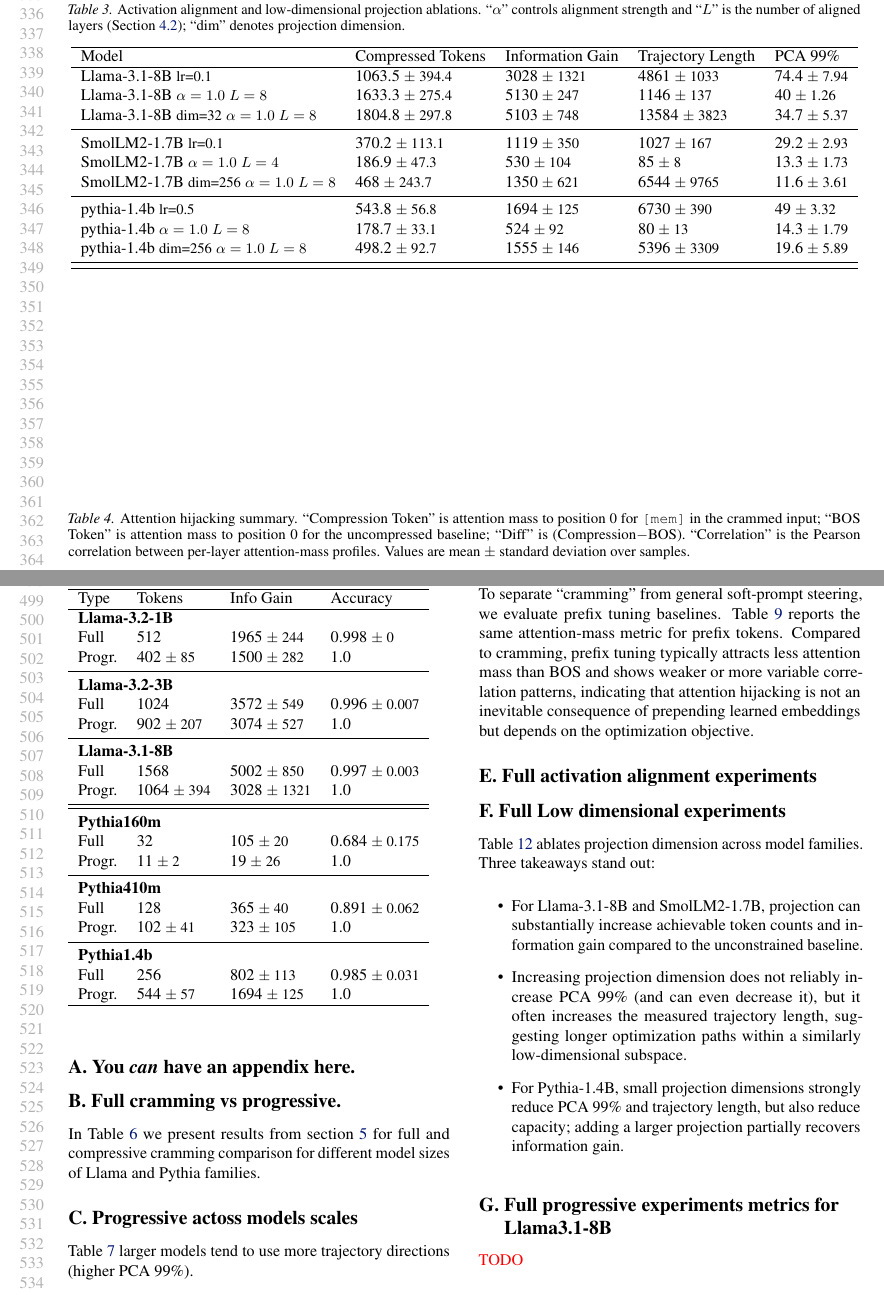
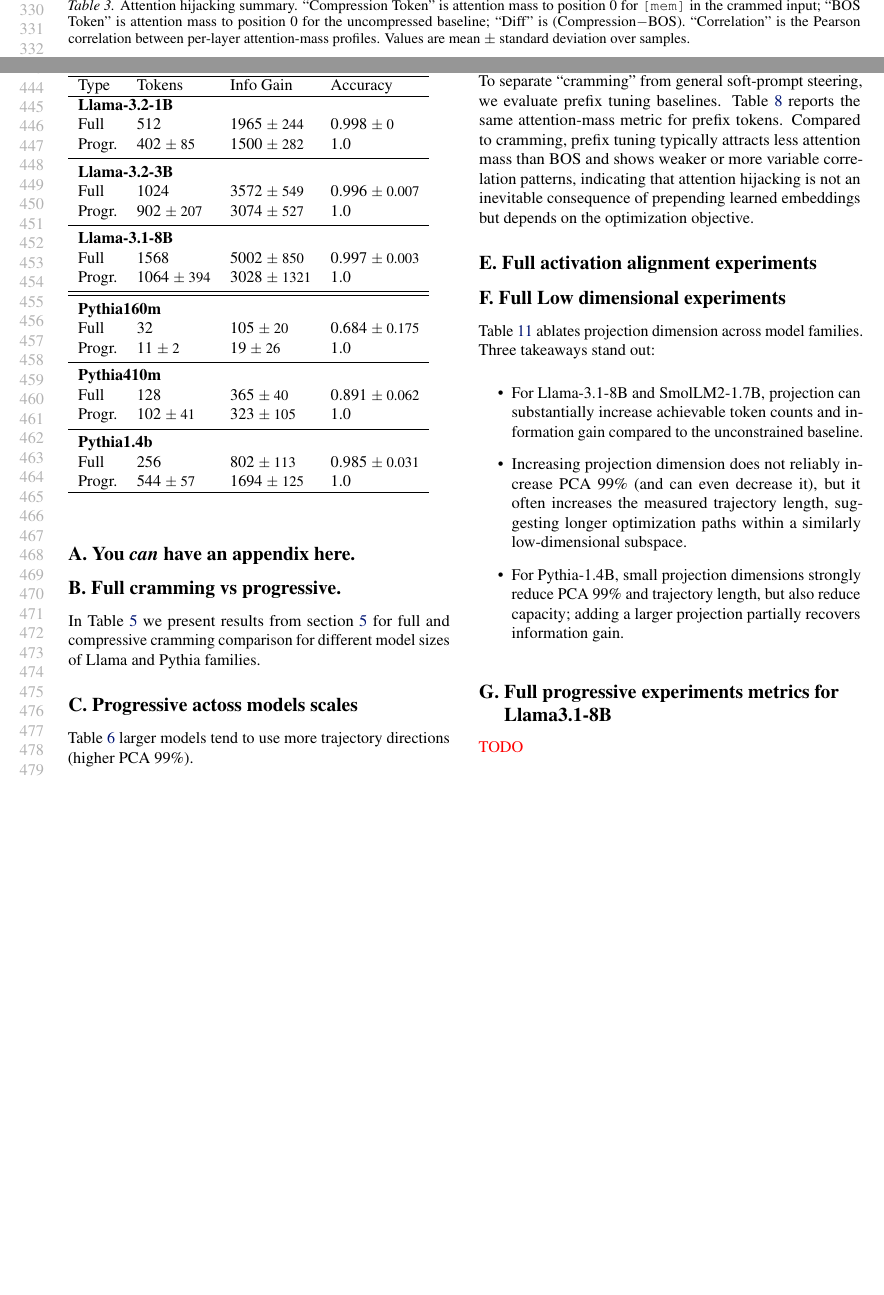
Before and after one commit to M1croZavr/compression_horizon, a LaTeX problem sheet (paper/example_paper.tex): two parts of pages 7 and 10 of 16 before the commit and two parts of pages 7 and 9 of 15 after it, joined at a grey line, cut at the place of the change, the shorter picture padded with empty space. Compiled offline with pdfLaTeX.

Commit message:
alignment refers to the same table

```diff
--- a/paper/example_paper.tex
+++ b/paper/example_paper.tex
@@ -467,31 +467,6 @@
 In particular, for Llama-3.1-8B, alignment increases information gain and token count relative to the baseline, whereas for SmolLM2-1.7B and Pythia-1.4B alignment alone reduces capacity but can be combined with projection to recover part of the loss.
 Across settings, we observe that alignment qualitatively changes attention behavior, often pushing attention hijacking effects toward deeper layers.
 
-\begin{table*}[]
-    \centering
-    \caption{Activation alignment and low-dimensional projection ablations. ``$\alpha$'' controls alignment strength and ``$L$'' is the number of aligned layers (Section~\ref{sec:activation_alignment}); ``dim'' denotes projection dimension.}
-    \label{tab:alignment_and_lowdim_projection}
-
-\begin{tabular}{lllll}
-\hline
- Model                                                              & Compressed Tokens           & Information Gain         & Trajectory Length         & PCA 99\%                  \\
-\hline
- Llama-3.1-8B {\small lr=0.1}                                       & 1063.5 {\small $\pm$ 394.4} & 3028 {\small $\pm$ 1321} & 4861 {\small $\pm$ 1033}  & 74.4 {\small $\pm$ 7.94} \\
- Llama-3.1-8B {\small $\alpha=1.0$} {\small $L=8$}                  & 1633.3 {\small $\pm$ 275.4} & 5130 {\small $\pm$ 247}  & 1146 {\small $\pm$ 137}   & 40 {\small $\pm$ 1.26}   \\
- Llama-3.1-8B {\small dim=32} {\small $\alpha=1.0$} {\small $L=8$}  & 1804.8 {\small $\pm$ 297.8} & 5103 {\small $\pm$ 748}  & 13584 {\small $\pm$ 3823} & 34.7 {\small $\pm$ 5.37} \\
- \midrule
- SmolLM2-1.7B {\small lr=0.1}                                       & 370.2 {\small $\pm$ 113.1}  & 1119 {\small $\pm$ 350}  & 1027 {\small $\pm$ 167}   & 29.2 {\small $\pm$ 2.93} \\
- SmolLM2-1.7B {\small $\alpha=1.0$} {\small $L=4$}                  & 186.9 {\small $\pm$ 47.3}   & 530 {\small $\pm$ 104}   & 85 {\small $\pm$ 8}       & 13.3 {\small $\pm$ 1.73} \\
- SmolLM2-1.7B {\small dim=256} {\small $\alpha=1.0$} {\small $L=8$} & 468 {\small $\pm$ 243.7}    & 1350 {\small $\pm$ 621}  & 6544 {\small $\pm$ 9765}  & 11.6 {\small $\pm$ 3.61} \\
- \midrule
- pythia-1.4b {\small lr=0.5}                                        & 543.8 {\small $\pm$ 56.8}   & 1694 {\small $\pm$ 125}  & 6730 {\small $\pm$ 390}   & 49 {\small $\pm$ 3.32}   \\
- pythia-1.4b {\small $\alpha=1.0$} {\small $L=8$}                   & 178.7 {\small $\pm$ 33.1}   & 524 {\small $\pm$ 92}    & 80 {\small $\pm$ 13}      & 14.3 {\small $\pm$ 1.79} \\
- pythia-1.4b {\small dim=256} {\small $\alpha=1.0$} {\small $L=8$}  & 498.2 {\small $\pm$ 92.7}   & 1555 {\small $\pm$ 146}  & 5396 {\small $\pm$ 3309}  & 19.6 {\small $\pm$ 5.89} \\
- \midrule
-\hline
-\end{tabular}
-
-\end{table*}
 
 \subsection{Attention Hijacking}
 \label{sec:attention}
```
Also changed, not shown: paper/example_paper.tex (2 more changed lines), 1 other file.
